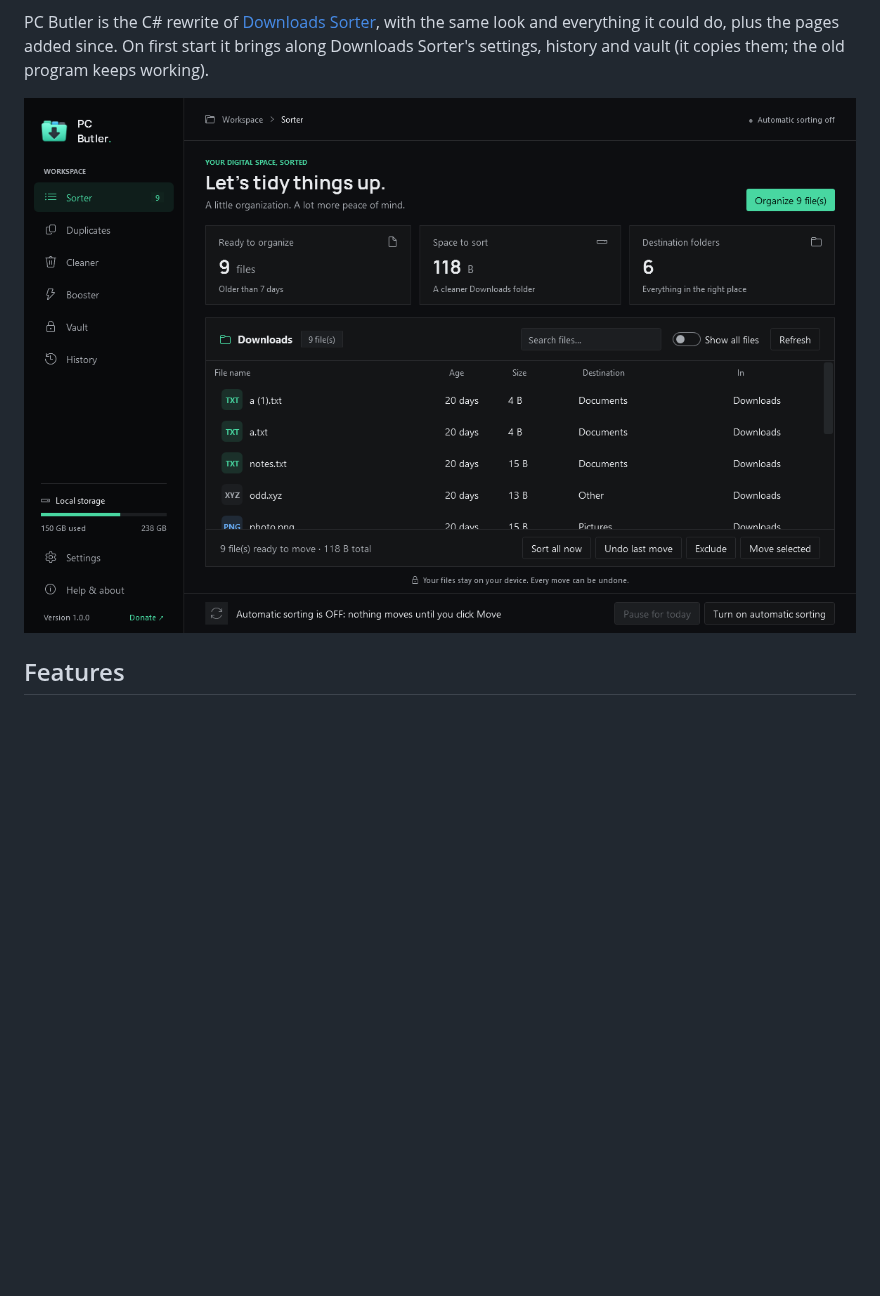
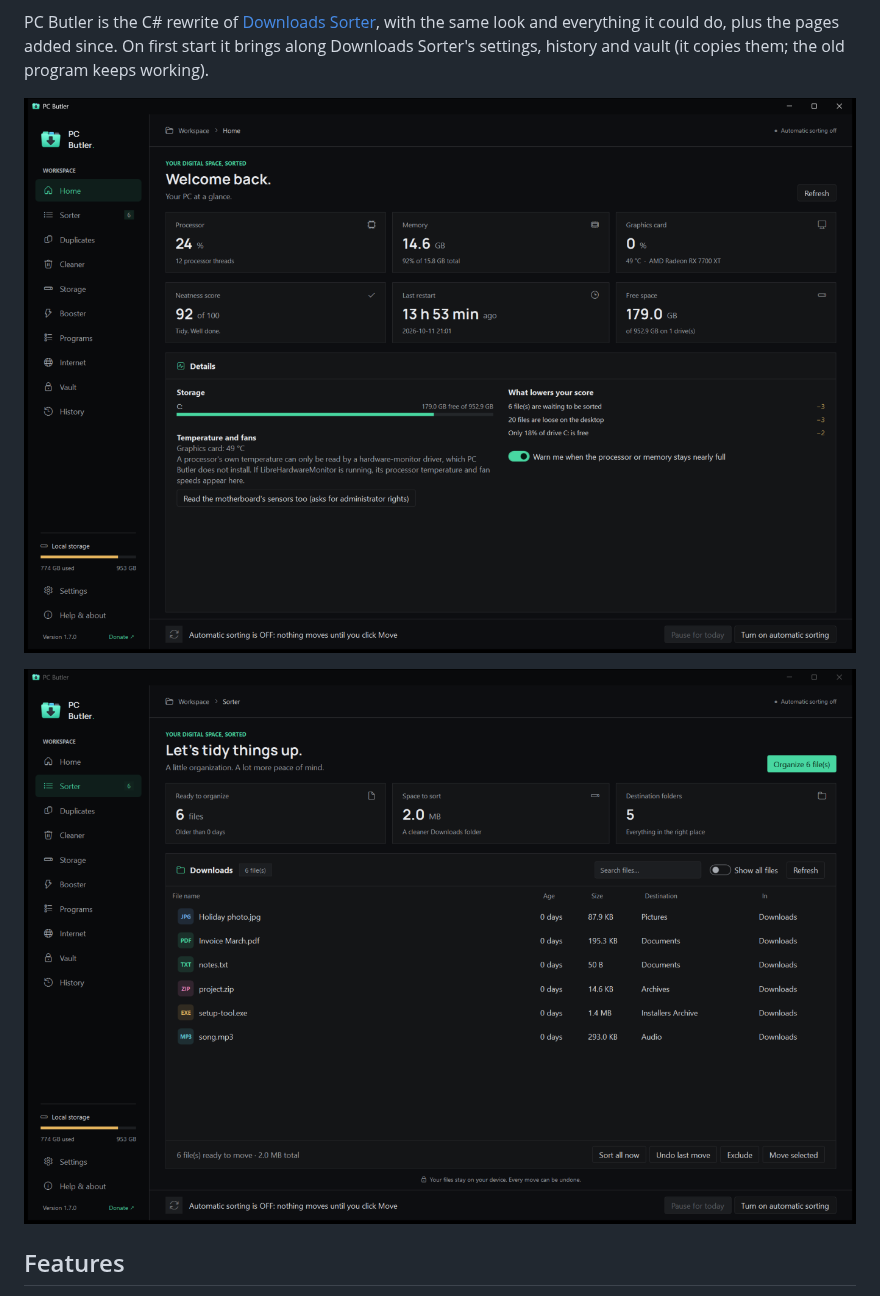
Before and after one commit to hmodymac8-droid/PC-Butler, a Markdown page: README.md, the part around the change. GitHub-like rendering; pictures changed too: docs/screenshot-sorter.png (added), docs/screenshot.png; blank space fills up the shorter version.

Commit message:
New screenshots: the Home and Sorter pages as of version 1.7

```diff
--- a/README.md
+++ b/README.md
@@ -6,7 +6,9 @@ A small Windows program that keeps your PC tidy. It moves files that have been s
 
 PC Butler is the C# rewrite of [Downloads Sorter](https://github.com/hmodymac8-droid/downloads-sorter), with the same look and everything it could do, plus the pages added since. On first start it brings along Downloads Sorter's settings, history and vault (it copies them; the old program keeps working).
 
-![PC Butler](docs/screenshot.png)
+![PC Butler: the Home page](docs/screenshot.png)
+
+![PC Butler: the Sorter page](docs/screenshot-sorter.png)
 
 ## Features
 
```
